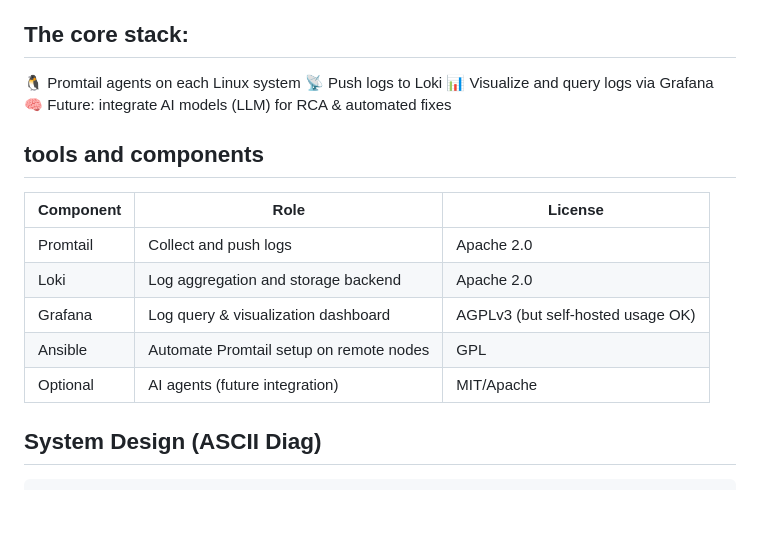
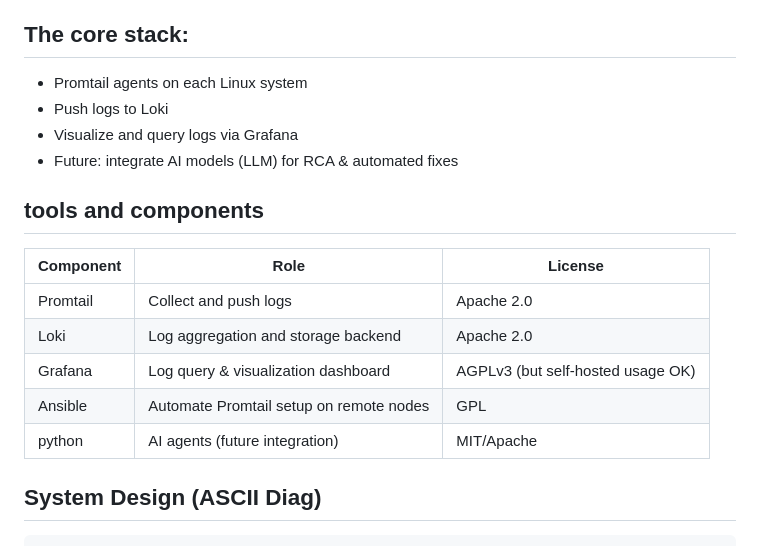
Before and after one commit to Incorpify-LLC/rootmedic, a Markdown page: README.md, the part around the change. GitHub-like rendering; blank space fills up the shorter version.

Commit message:
Update README.md
some added corrections

```diff
--- a/README.md
+++ b/README.md
@@ -85,10 +85,10 @@ By studying these existing implementations, you can avoid pitfalls and perhaps b
 * Autonomous remediation planned later via AI/LLM integration
 
 ## The core stack:
-🐧 Promtail agents on each Linux system
-📡 Push logs to Loki
-📊 Visualize and query logs via Grafana
-🧠 Future: integrate AI models (LLM) for RCA & automated fixes
+* Promtail agents on each Linux system
+* Push logs to Loki
+* Visualize and query logs via Grafana
+* Future: integrate AI models (LLM) for RCA & automated fixes
 
 ## tools and components
 
@@ -98,7 +98,7 @@ By studying these existing implementations, you can avoid pitfalls and perhaps b
 | Loki      | Log aggregation and storage backend     | Apache 2.0                        |
 | Grafana   | Log query & visualization dashboard     | AGPLv3 (but self-hosted usage OK) |
 | Ansible   | Automate Promtail setup on remote nodes | GPL                               |
-| Optional  | AI agents (future integration)          | MIT/Apache                        |
+| python  | AI agents (future integration)          | MIT/Apache                        |
 
 ## System Design (ASCII Diag)
 
```
